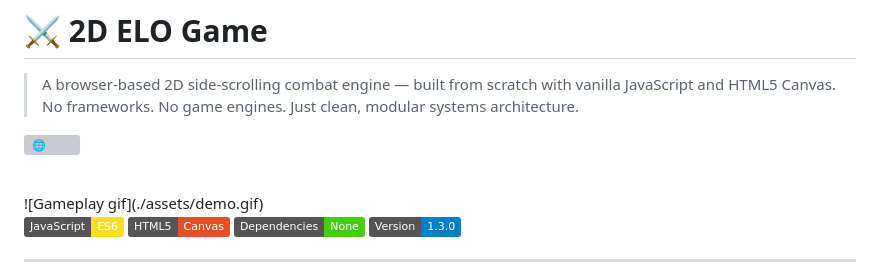
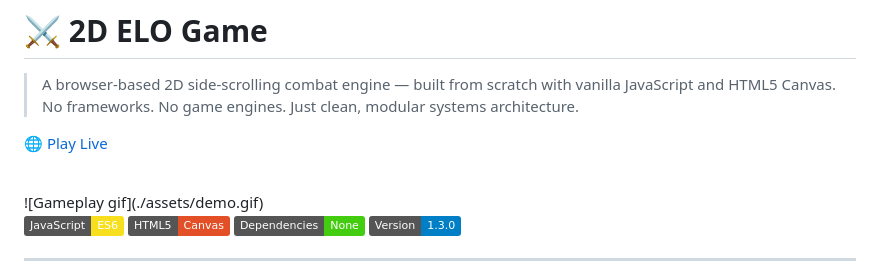
Before and after one commit to Vignesh-P-C/2D-Elo-Game-using-JS, a Markdown page: README.md, the part around the change. GitHub-like rendering; badges without logos; grey boxes are pictures that could not be loaded.

Commit message:
fixed the error

```diff
--- a/README.md
+++ b/README.md
@@ -2,7 +2,7 @@
 
 > A browser-based 2D side-scrolling combat engine — built from scratch with vanilla JavaScript and HTML5 Canvas. No frameworks. No game engines. Just clean, modular systems architecture.
 
-![🌐](https://vignesh-p-c.github.io/2D-Elo-Game-using-JS/)
+[🌐 Play Live](https://vignesh-p-c.github.io/2D-Elo-Game-using-JS/)
 
 <br>
 <!-- ============================================================ -->
```
